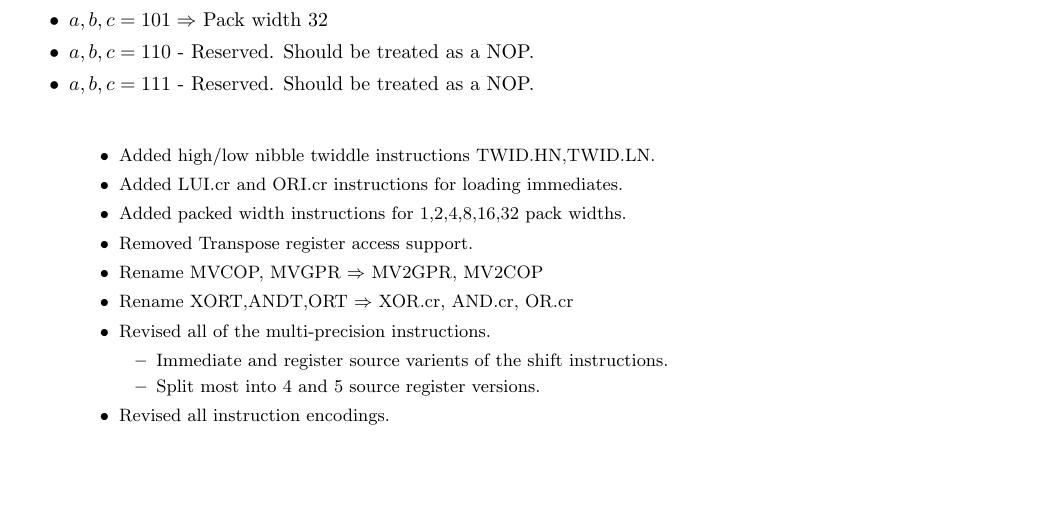
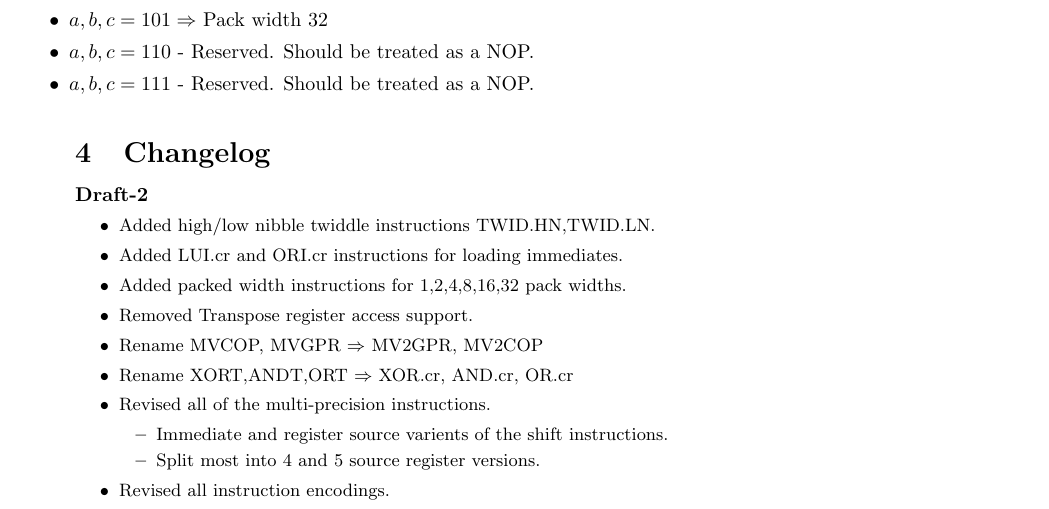
Before and after one commit to scarv/xcrypto, a LaTeX document (docs/crypto-ise.tex, which reads docs/shared.sty): part of page 11 of 12, cut so that both start at the same text, the shorter picture padded with empty space. Compiled offline with pdfLaTeX.

Commit message:
stop tables moving across sections

```diff
--- a/docs/shared.sty
+++ b/docs/shared.sty
@@ -5,6 +5,7 @@
 \usepackage{bytefield}
 \usepackage{caption}
 \usepackage{currfile}
+\usepackage{float}
 \usepackage[margin={2cm}]{geometry}
 \usepackage[utf8]{inputenc}
 \usepackage{listings}
```
Also changed, not shown: docs/crypto-ise.tex (+1 -1 lines).
